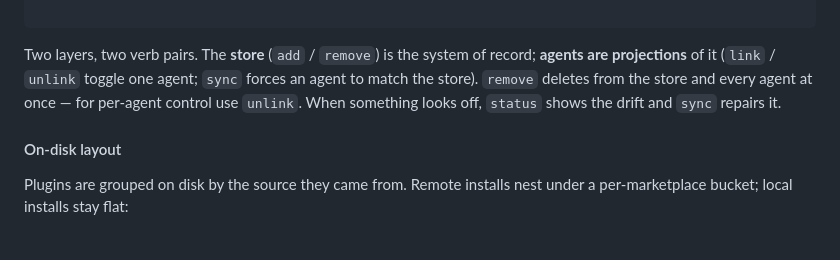
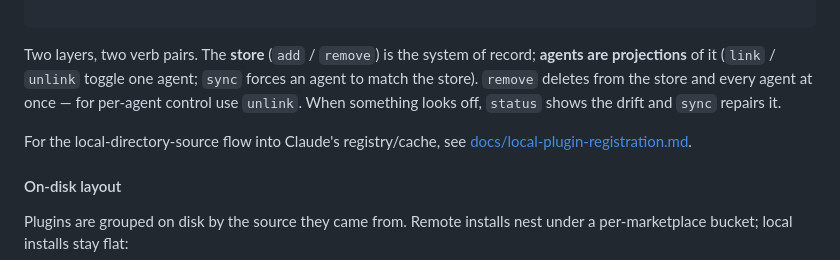
Before and after one commit to RbBtSn0w/adg, a Markdown page: README.md, the part around the change. Drawn GitHub-style; blank space fills up the shorter version.

Commit message:
docs: add guide for local plugin registration and document sync/link requirements for runtimes

```diff
--- a/README.md
+++ b/README.md
@@ -251,6 +251,9 @@ record; **agents are projections** of it (`link` / `unlink` toggle one agent;
 every agent at once — for per-agent control use `unlink`. When something looks
 off, `status` shows the drift and `sync` repairs it.
 
+For the local-directory-source flow into Claude's registry/cache, see
+[docs/local-plugin-registration.md](docs/local-plugin-registration.md).
+
 #### On-disk layout
 
 Plugins are grouped on disk by the source they came from. Remote installs nest
```
Also changed, not shown: docs/authoring.md (+5 -2 lines), docs/local-plugin-registration.md (added, +125 -0 lines).
